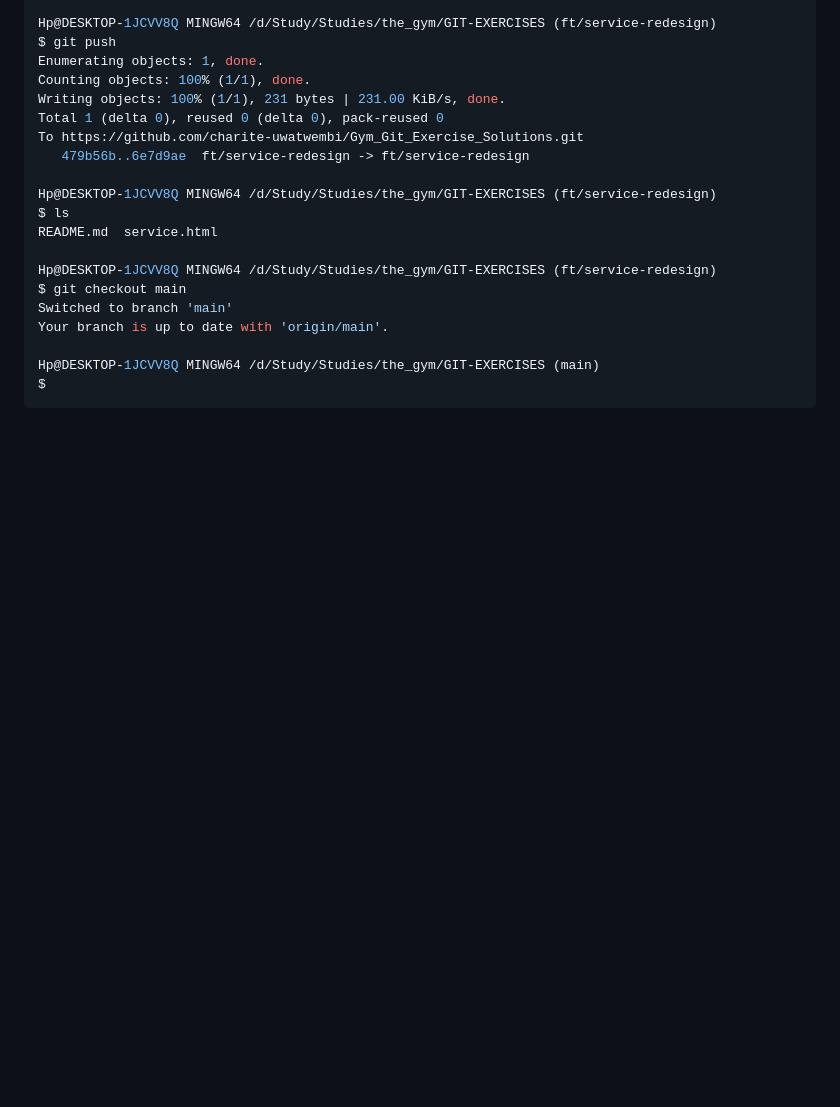
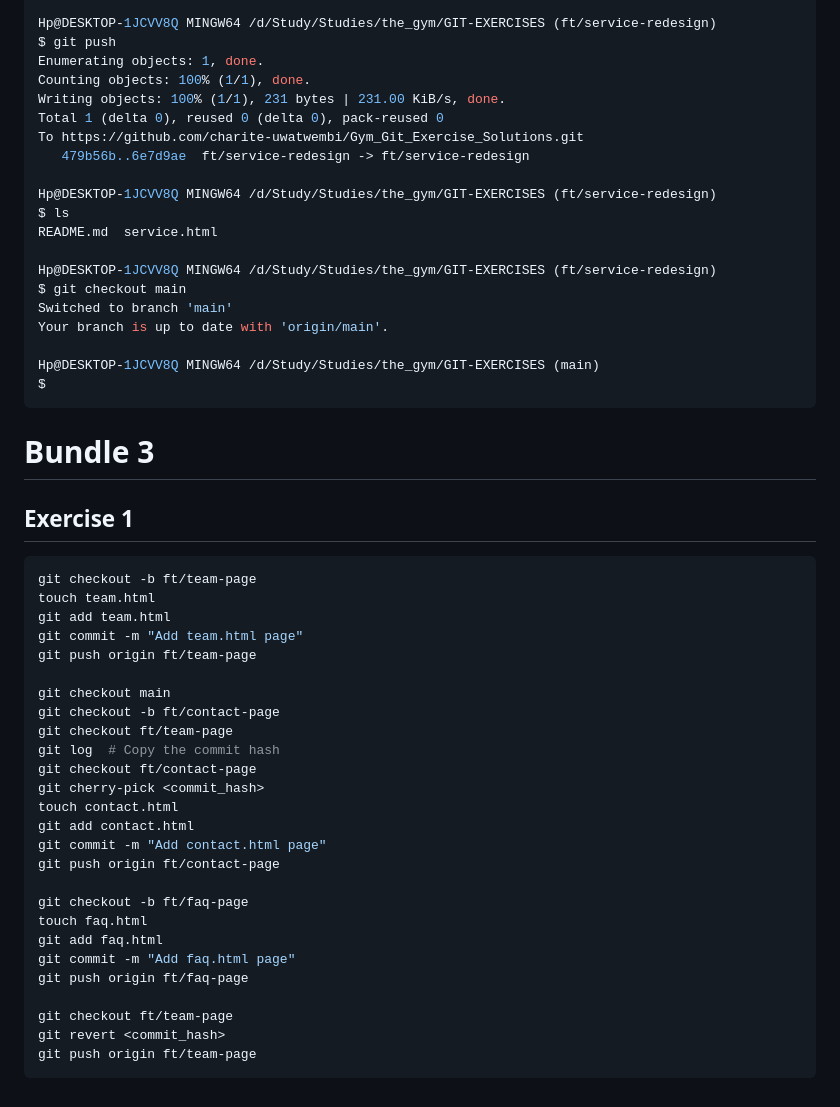
Before and after one commit to charite-uwatwembi/Gym_Git_Exercise_Solutions, a Markdown page: README.md, the part around the change. Rendered like a GitHub page; blank space fills up the shorter version.

````diff
--- a/README.md
+++ b/README.md
@@ -410,3 +410,35 @@ Your branch is up to date with 'origin/main'.
 Hp@DESKTOP-1JCVV8Q MINGW64 /d/Study/Studies/the_gym/GIT-EXERCISES (main)
 $
 ```
+
+# Bundle 3
+
+## Exercise 1
+```bash
+git checkout -b ft/team-page
+touch team.html
+git add team.html
+git commit -m "Add team.html page"
+git push origin ft/team-page
+
+git checkout main
+git checkout -b ft/contact-page
+git checkout ft/team-page
+git log  # Copy the commit hash
+git checkout ft/contact-page
+git cherry-pick <commit_hash>
+touch contact.html
+git add contact.html
+git commit -m "Add contact.html page"
+git push origin ft/contact-page
+
+git checkout -b ft/faq-page
+touch faq.html
+git add faq.html
+git commit -m "Add faq.html page"
+git push origin ft/faq-page
+
+git checkout ft/team-page
+git revert <commit_hash>
+git push origin ft/team-page
+```
````
